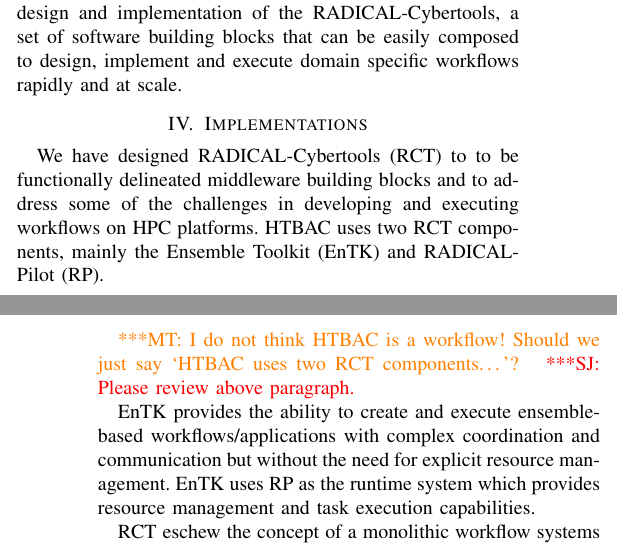
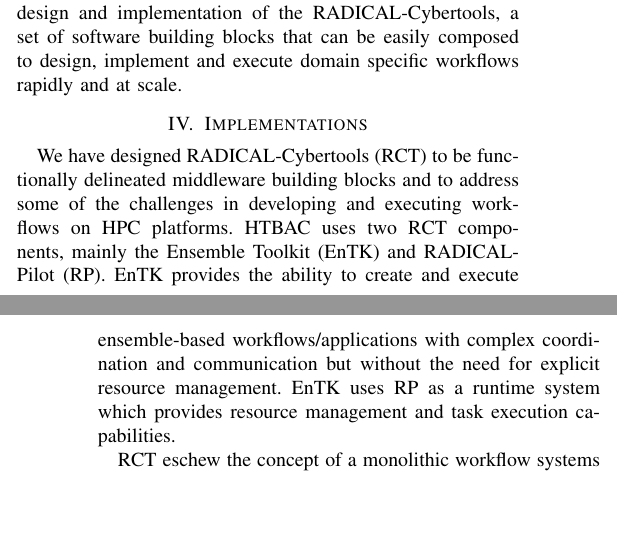
Before and after one commit to radical-collaboration/HT-BAC_SC17_paper, a LaTeX paper (ht-bac-sc17-paper.tex, which reads rct.tex): two parts of the columns of pages 4 and 5 of 10 before the commit and two parts of the columns of pages 4 and 5 of 9 after it, joined at a grey line, cut so that both start at the same text, the shorter picture padded with empty space. Compiled offline with pdfLaTeX.

Commit message:
Accept comment

```diff
--- a/rct.tex
+++ b/rct.tex
@@ -1,14 +1,12 @@
-We have designed RADICAL-Cybertools (RCT) to to be functionally delineated
-middleware building blocks and to address some of the challenges in developing
-and executing workflows on HPC platforms. HTBAC uses two RCT components,
-mainly the Ensemble Toolkit (EnTK) and RADICAL-Pilot (RP).
-
-\mtnote{I do not think HTBAC is a workflow! Should we just say `HTBAC uses
-two RCT components\ldots'?} \jhanote{Please review above paragraph.}
-
-EnTK provides the ability to create and execute ensemble- based
+We have designed RADICAL-Cybertools (RCT) to be functionally delineated
+middleware building blocks and to address some of the challenges in
+developing and executing workflows on HPC platforms. HTBAC uses two RCT
+components, mainly the Ensemble Toolkit (EnTK) and RADICAL-Pilot (RP).
+% \mtnote{I do not think HTBAC is a workflow! Should we just say `HTBAC uses
+% two RCT components\ldots'?} \jhanote{Please review above paragraph.}
+EnTK provides the ability to create and execute ensemble-based
 workflows/applications with complex coordination and communication but
-without the need for explicit resource management. EnTK uses RP as the
+without the need for explicit resource management. EnTK uses RP as a
 runtime system which provides resource management and task execution
 capabilities.
 
```
